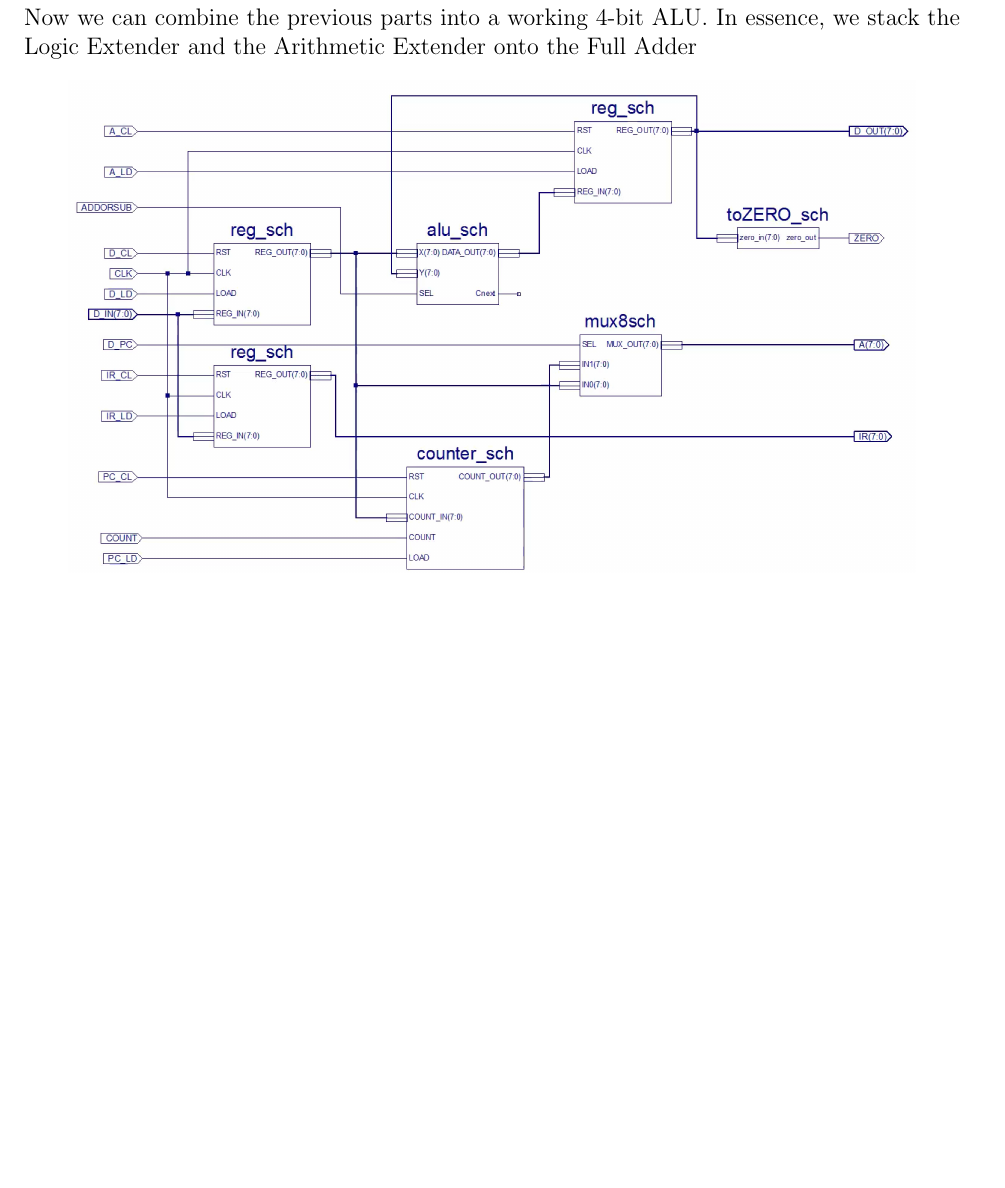
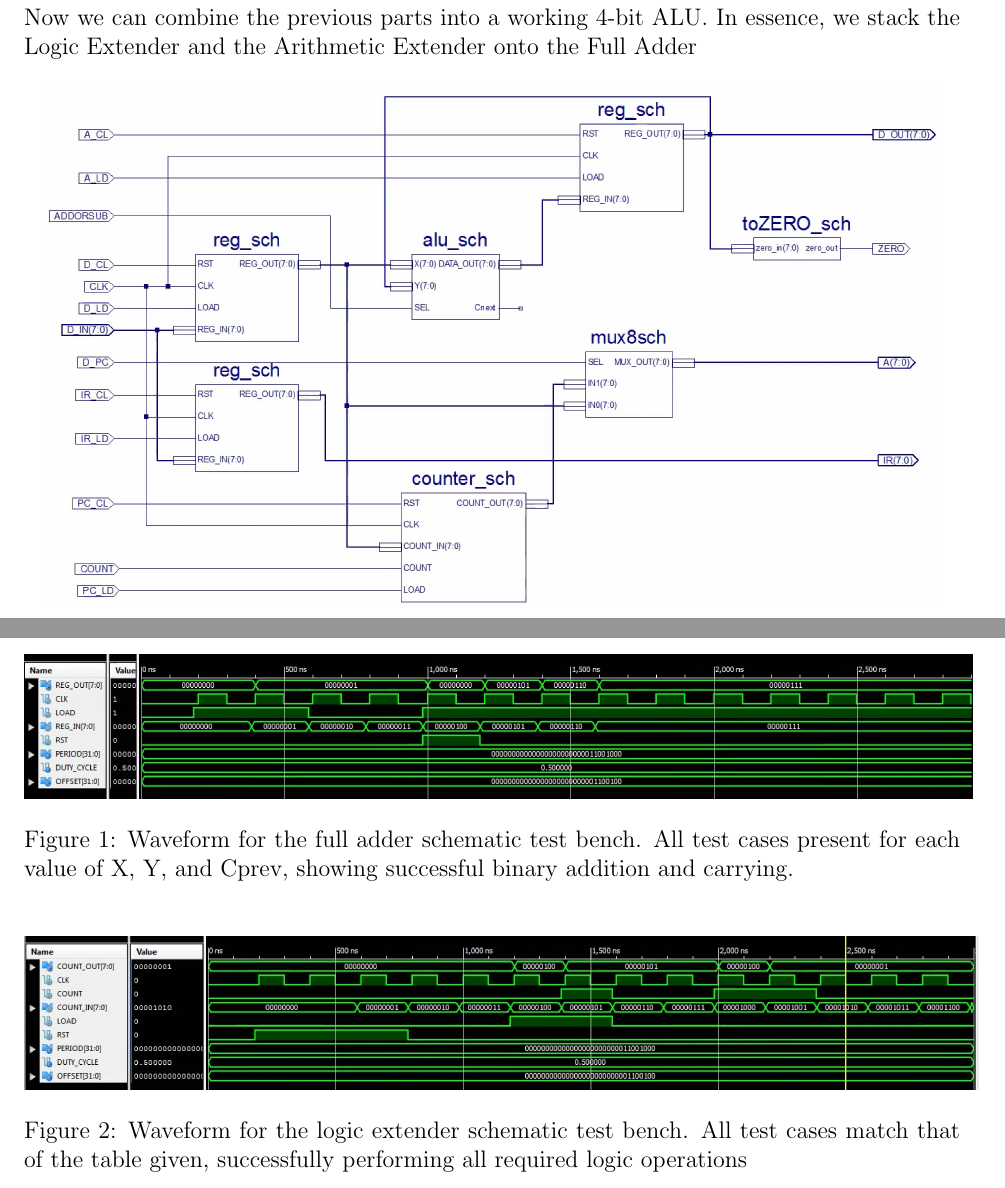
Before and after one commit to croowz/Advanced-Digital, a LaTeX document (Lab03/Report/Lab03.tex): part of page 9 of 11 before the commit and two parts of pages 9 and 10 of 11 after it, the two joined at a grey line, cut so that both start at the same text, the shorter picture padded with empty space. Compiled offline with pdfLaTeX.

Commit message:
Added waves

```diff
--- a/Lab03/Report/Lab03.tex
+++ b/Lab03/Report/Lab03.tex
@@ -254,7 +254,7 @@ Lab Report Writing 				  & 50 & 50\\
 	\subsection{Part 3}
 		Now we can combine the previous parts into a working 4-bit ALU. In essence, we stack the Logic Extender and the Arithmetic Extender onto the Full Adder
 		\begin{center}
-			\includegraphics[scale=.3]{datapath.png}
+			\includegraphics[scale=.32]{datapath.png}
 		\end{center}
 \newpage
 		\begin{Verbatim}[frame=single, fontsize=\small]
@@ -262,41 +262,25 @@ Lab Report Writing 				  & 50 & 50\\
 
 		\end{Verbatim}
 
+
+
+
 \section{Experimental Results}\vspace{-.7cm} \line(1,0){470}
 
-%\begin{figure}[h]
-%    \centering
-%	\includegraphics[scale=.7]{fa_tb_wave.png}
-%	\caption{Waveform for the full adder schematic test bench. All test cases present for each value of X, Y, and Cprev, showing successful binary addition and carrying.}
-%\end{figure}
-%
-%%\begin{figure}
-%%	\includegraphics[scale=.7]{alu_tb_wave.png}
-%%\end{figure}
-%
-%\begin{figure}[h]
-%    \centering
-%	\includegraphics[scale=.33]{logic_ext_tb_wave}
-%	\caption{Waveform for the logic extender schematic test bench. All test cases match that of the table given, successfully performing all required logic operations}
-%\end{figure}
-%
-%\begin{figure}[h]
-%    \centering
-%	\includegraphics[scale=.33]{arith_ext_tb_wave.png}
-%	\caption{Waveform for the arithmetic extender schematic test bench. All test cases match that of the table given, successfully performing all required arithmetic operations}
-%\end{figure}
-%
-%\begin{figure}[h]
-%    \centering
-%	\includegraphics[scale=.2]{seven_segment_tb_wave.png}
-%	\caption{Waveform for the seven segment display driver, showing all possible combinations for the 4-bit binary input, and corresponding outputs.}
-%\end{figure}
-%
-%\begin{figure}[ht]
-%    \centering
-%	\includegraphics[scale=.33]{alu4bit_tb_wave.png}
-%	\caption{Waveform for the 4-bit ALU, testing again each possible input combination of S0, S1, and M.}
-%\end{figure}
+\begin{figure}[h]
+    \centering
+	\includegraphics[scale=.34]{reg_tb_wave.png}
+	\caption{Waveform for the full adder schematic test bench. All test cases present for each value of X, Y, and Cprev, showing successful binary addition and carrying.}
+\end{figure}
+
+\begin{figure}[h]
+    \centering
+	\includegraphics[scale=.34]{counter_tb_wave.png}
+	\caption{Waveform for the logic extender schematic test bench. All test cases match that of the table given, successfully performing all required logic operations}
+\end{figure}
+
+
+
 
 	\newpage
 \section{Significance} \vspace{-.7cm} \line(1,0){470}
```
Also changed, not shown: Lab03/Report/counter_tb_wave.png (added), Lab03/Report/reg_tb_wave.png (added).
